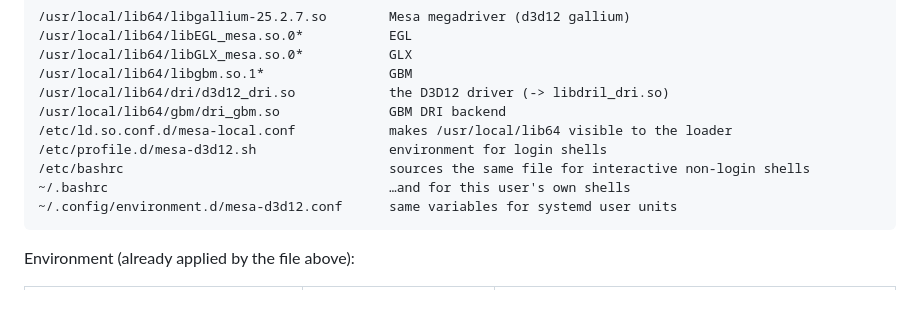
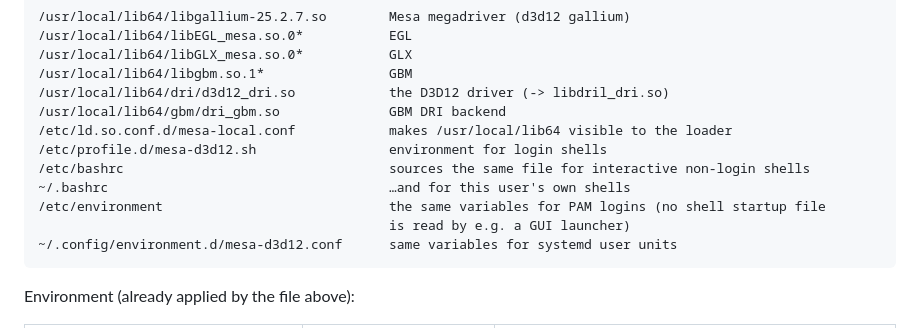
Before and after one commit to kiuckhuang/cozy-room, a Markdown page: WSL_GPU.md, the part around the change. GitHub-like rendering; blank space fills up the shorter version.

Commit message:
WSL_GPU: note /etc/environment so GUI launchers also pick the NVIDIA adapter

````diff
--- a/WSL_GPU.md
+++ b/WSL_GPU.md
@@ -31,6 +31,8 @@ Takes effect in **new** shells. To apply now: `source /etc/profile.d/mesa-d3d12.
 /etc/profile.d/mesa-d3d12.sh                 environment for login shells
 /etc/bashrc                                  sources the same file for interactive non-login shells
 ~/.bashrc                                    …and for this user's own shells
+/etc/environment                             the same variables for PAM logins (no shell startup file
+                                             is read by e.g. a GUI launcher)
 ~/.config/environment.d/mesa-d3d12.conf      same variables for systemd user units
 ```
 
````
